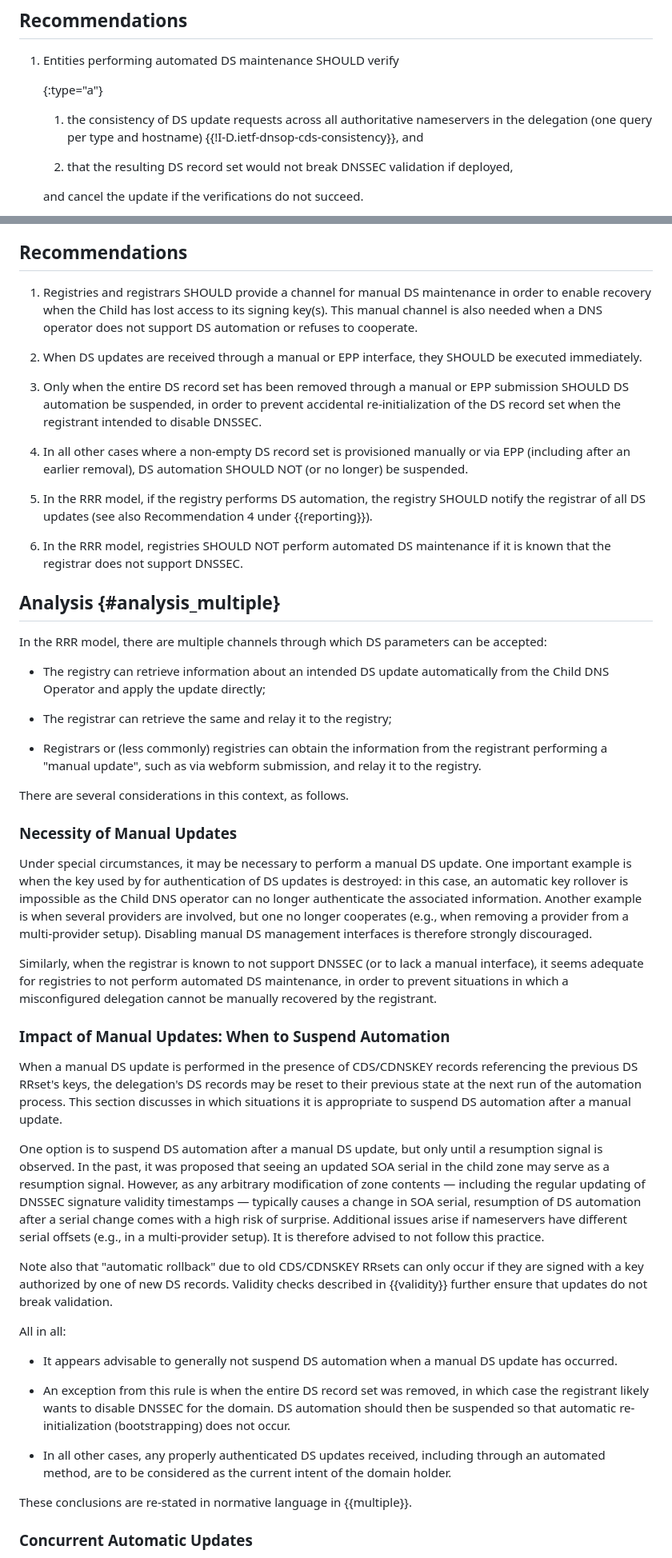
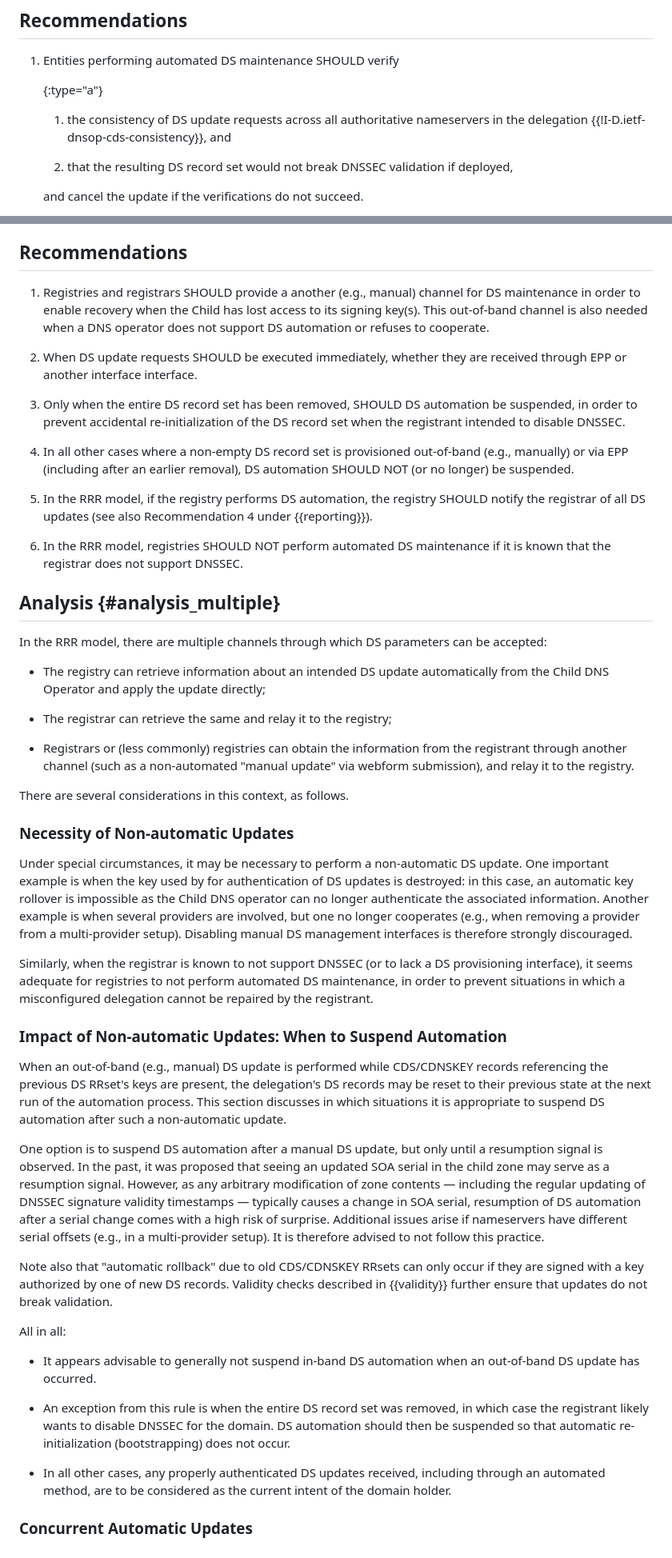
Before and after one commit to desec-io/draft-shetho-dnsop-ds-automation, a Markdown page: draft-shetho-dnsop-ds-automation.md, 2 parts joined by grey strips. Shown at 80% size. Drawn GitHub-style.

```diff
--- a/draft-shetho-dnsop-ds-automation.md
+++ b/draft-shetho-dnsop-ds-automation.md
@@ -103,7 +103,7 @@ This section provides recommendations to address the following questions:
 1. Entities performing automated DS maintenance SHOULD verify
 
     {:type="a"}
-    1. the consistency of DS update requests across all authoritative nameservers in the delegation (one query per type and hostname) {{!I-D.ietf-dnsop-cds-consistency}}, and
+    1. the consistency of DS update requests across all authoritative nameservers in the delegation {{!I-D.ietf-dnsop-cds-consistency}}, and
 
     2. that the resulting DS record set would not break DNSSEC validation if deployed,
 
@@ -265,13 +269,13 @@ This section provides recommendations to address the following questions:
 
 ## Recommendations
 
-1. Registries and registrars SHOULD provide a channel for manual DS maintenance in order to enable recovery when the Child has lost access to its signing key(s). This manual channel is also needed when a DNS operator does not support DS automation or refuses to cooperate.
+1. Registries and registrars SHOULD provide a another (e.g., manual) channel for DS maintenance in order to enable recovery when the Child has lost access to its signing key(s). This out-of-band channel is also needed when a DNS operator does not support DS automation or refuses to cooperate.
 
-2. When DS updates are received through a manual or EPP interface, they SHOULD be executed immediately.
+2. When DS update requests SHOULD be executed immediately, whether they are received through EPP or another interface interface.
 
-3. Only when the entire DS record set has been removed through a manual or EPP submission SHOULD DS automation be suspended, in order to prevent accidental re-initialization of the DS record set when the registrant intended to disable DNSSEC.
+3. Only when the entire DS record set has been removed, SHOULD DS automation be suspended, in order to prevent accidental re-initialization of the DS record set when the registrant intended to disable DNSSEC.
 
-4. In all other cases where a non-empty DS record set is provisioned manually or via EPP (including after an earlier removal), DS automation SHOULD NOT (or no longer) be suspended.
+4. In all other cases where a non-empty DS record set is provisioned out-of-band (e.g., manually) or via EPP (including after an earlier removal), DS automation SHOULD NOT (or no longer) be suspended.
 
 5. In the RRR model, if the registry performs DS automation, the registry SHOULD notify the registrar of all DS updates (see also Recommendation 4 under {{reporting}}).
 
@@ -285,19 +289,19 @@ In the RRR model, there are multiple channels through which DS parameters can be
 
 - The registrar can retrieve the same and relay it to the registry;
 
-- Registrars or (less commonly) registries can obtain the information from the registrant performing a "manual update", such as via webform submission, and relay it to the registry.
+- Registrars or (less commonly) registries can obtain the information from the registrant through another channel (such as a non-automated "manual update" via webform submission), and relay it to the registry.
 
 There are several considerations in this context, as follows.
 
-### Necessity of Manual Updates
+### Necessity of Non-automatic Updates
 
-Under special circumstances, it may be necessary to perform a manual DS update. One important example is when the key used by for authentication of DS updates is destroyed: in this case, an automatic key rollover is impossible as the Child DNS operator can no longer authenticate the associated information. Another example is when several providers are involved, but one no longer cooperates (e.g., when removing a provider from a multi-provider setup). Disabling manual DS management interfaces is therefore strongly discouraged.
+Under special circumstances, it may be necessary to perform a non-automatic DS update. One important example is when the key used by for authentication of DS updates is destroyed: in this case, an automatic key rollover is impossible as the Child DNS operator can no longer authenticate the associated information. Another example is when several providers are involved, but one no longer cooperates (e.g., when removing a provider from a multi-provider setup). Disabling manual DS management interfaces is therefore strongly discouraged.
 
-Similarly, when the registrar is known to not support DNSSEC (or to lack a manual interface), it seems adequate for registries to not perform automated DS maintenance, in order to prevent situations in which a misconfigured delegation cannot be manually recovered by the registrant.
+Similarly, when the registrar is known to not support DNSSEC (or to lack a DS provisioning interface), it seems adequate for registries to not perform automated DS maintenance, in order to prevent situations in which a misconfigured delegation cannot be repaired by the registrant.
 
-### Impact of Manual Updates: When to Suspend Automation
+### Impact of Non-automatic Updates: When to Suspend Automation
 
-When a manual DS update is performed in the presence of CDS/CDNSKEY records referencing the previous DS RRset's keys, the delegation's DS records may be reset to their previous state at the next run of the automation process. This section discusses in which situations it is appropriate to suspend DS automation after a manual update.
+When an out-of-band (e.g., manual) DS update is performed while CDS/CDNSKEY records referencing the previous DS RRset's keys are present, the delegation's DS records may be reset to their previous state at the next run of the automation process. This section discusses in which situations it is appropriate to suspend DS automation after such a non-automatic update.
 
 One option is to suspend DS automation after a manual DS update, but only until a resumption signal is observed. In the past, it was proposed that seeing an updated SOA serial in the child zone may serve as a resumption signal. However, as any arbitrary modification of zone contents — including the regular updating of DNSSEC signature validity timestamps  — typically causes a change in SOA serial, resumption of DS automation after a serial change comes with a high risk of surprise. Additional issues arise if nameservers have different serial offsets (e.g., in a multi-provider setup). It is therefore advised to not follow this practice.
 
@@ -305,13 +309,11 @@ Note also that "automatic rollback" due to old CDS/CDNSKEY RRsets can only occur
 
 All in all:
 
-- It appears advisable to generally not suspend DS automation when a manual DS update has occurred.
+- It appears advisable to generally not suspend in-band DS automation when an out-of-band DS update has occurred.
 
 - An exception from this rule is when the entire DS record set was removed, in which case the registrant likely wants to disable DNSSEC for the domain. DS automation should then be suspended so that automatic re-initialization (bootstrapping) does not occur.
 
 - In all other cases, any properly authenticated DS updates received, including through an automated method, are to be considered as the current intent of the domain holder.
-
-These conclusions are re-stated in normative language in {{multiple}}.
 
 ### Concurrent Automatic Updates
 
```
Also changed, not shown: other parts of draft-shetho-dnsop-ds-automation.md (+17 -7 lines).
